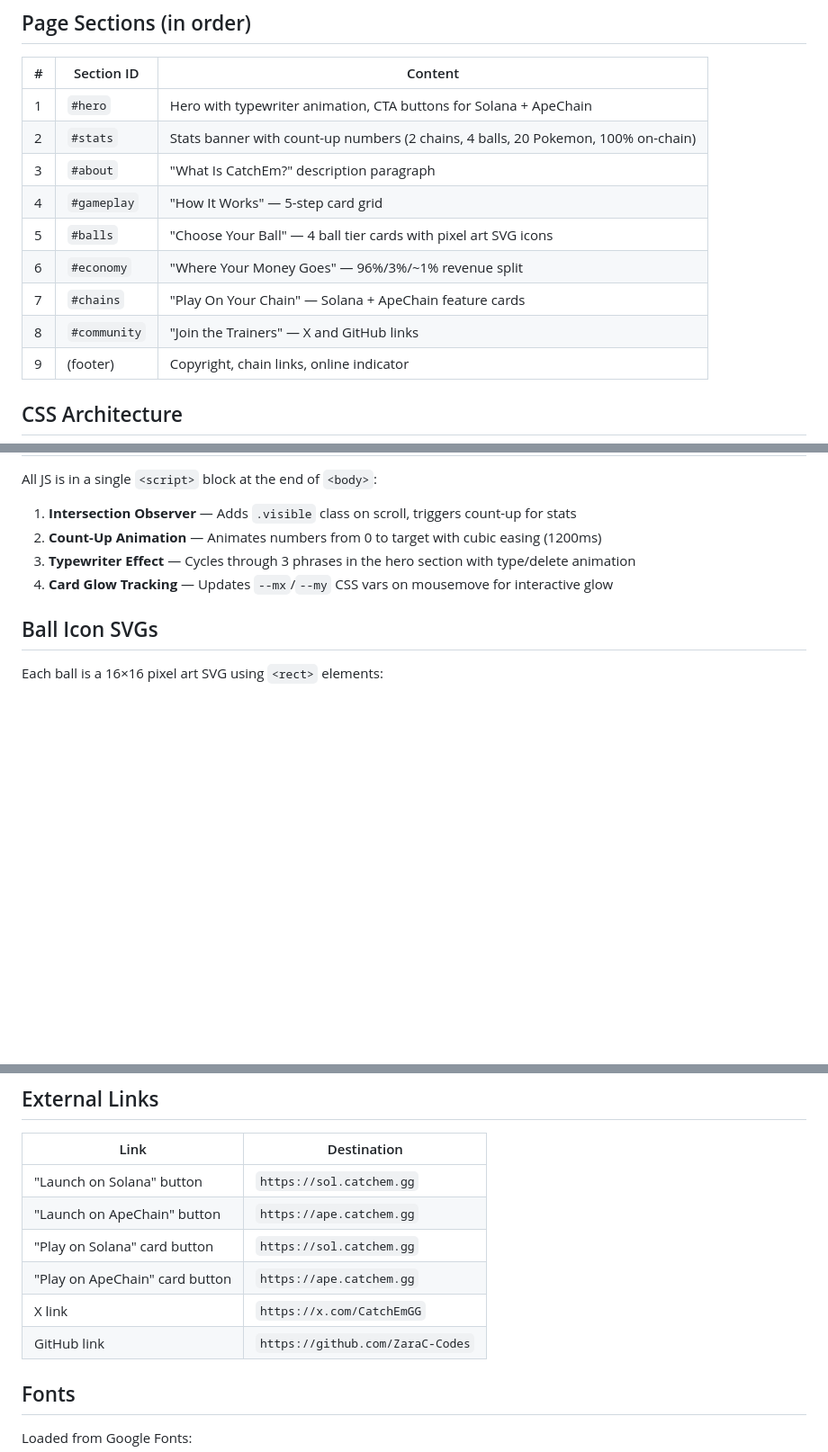
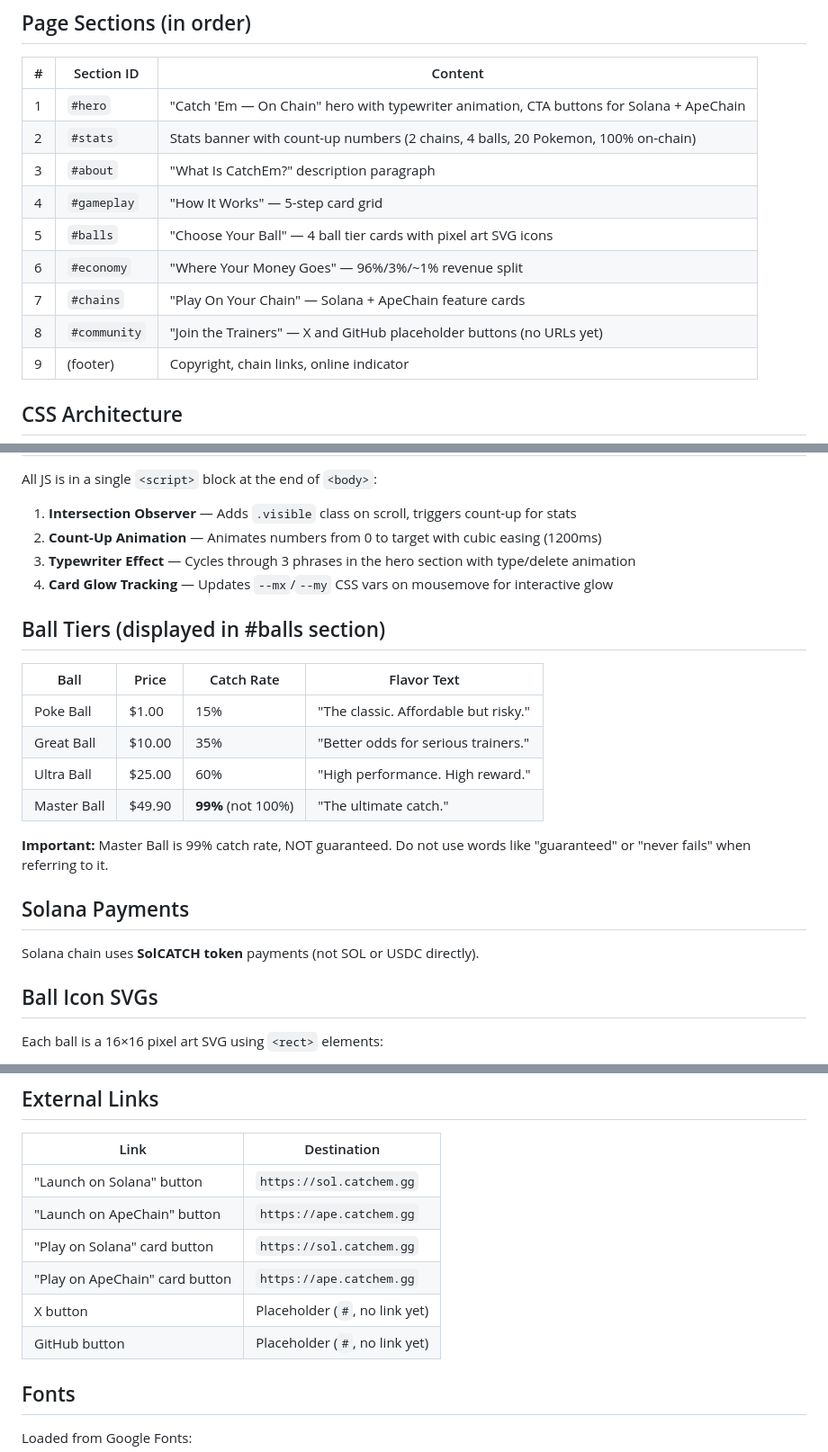
Before and after one commit to ZaraC-Codes/catchem-landing, a Markdown page: CLAUDE.md, 3 parts joined by grey strips. Shown at 90% size. Rendered like a GitHub page; blank space fills up the shorter version.

Commit message:
Update CLAUDE.md with latest content changes
- Document Master Ball as 99% (not 100%), note to avoid "guaranteed"
- Add ball tiers table with correct catch rates
- Note SolCATCH token for Solana payments
- Mark X/GitHub buttons as placeholder (no URLs yet)
- Update hero section description

Co-Authored-By: Claude Opus 4.6 <noreply@anthropic.com>

```diff
--- a/CLAUDE.md
+++ b/CLAUDE.md
@@ -33,14 +33,14 @@ Everything lives in `index.html` — styles in a `<style>` block, scripts in a `
 
 | # | Section ID | Content |
 |---|-----------|---------|
-| 1 | `#hero` | Hero with typewriter animation, CTA buttons for Solana + ApeChain |
+| 1 | `#hero` | "Catch 'Em — On Chain" hero with typewriter animation, CTA buttons for Solana + ApeChain |
 | 2 | `#stats` | Stats banner with count-up numbers (2 chains, 4 balls, 20 Pokemon, 100% on-chain) |
 | 3 | `#about` | "What Is CatchEm?" description paragraph |
 | 4 | `#gameplay` | "How It Works" — 5-step card grid |
 | 5 | `#balls` | "Choose Your Ball" — 4 ball tier cards with pixel art SVG icons |
 | 6 | `#economy` | "Where Your Money Goes" — 96%/3%/~1% revenue split |
 | 7 | `#chains` | "Play On Your Chain" — Solana + ApeChain feature cards |
-| 8 | `#community` | "Join the Trainers" — X and GitHub links |
+| 8 | `#community` | "Join the Trainers" — X and GitHub placeholder buttons (no URLs yet) |
 | 9 | (footer) | Copyright, chain links, online indicator |
 
 ## CSS Architecture
@@ -100,6 +100,21 @@ All JS is in a single `<script>` block at the end of `<body>`:
 3. **Typewriter Effect** — Cycles through 3 phrases in the hero section with type/delete animation
 4. **Card Glow Tracking** — Updates `--mx`/`--my` CSS vars on mousemove for interactive glow
 
+## Ball Tiers (displayed in #balls section)
+
+| Ball | Price | Catch Rate | Flavor Text |
+|------|-------|-----------|-------------|
+| Poke Ball | $1.00 | 15% | "The classic. Affordable but risky." |
+| Great Ball | $10.00 | 35% | "Better odds for serious trainers." |
+| Ultra Ball | $25.00 | 60% | "High performance. High reward." |
+| Master Ball | $49.90 | **99%** (not 100%) | "The ultimate catch." |
+
+**Important:** Master Ball is 99% catch rate, NOT guaranteed. Do not use words like "guaranteed" or "never fails" when referring to it.
+
+## Solana Payments
+
+Solana chain uses **SolCATCH token** payments (not SOL or USDC directly).
+
 ## Ball Icon SVGs
 
 Each ball is a 16×16 pixel art SVG using `<rect>` elements:
@@ -130,8 +145,8 @@ Rows 9-14: Ball color (bottom half, circle shape)
 | "Launch on ApeChain" button | `https://ape.catchem.gg` |
 | "Play on Solana" card button | `https://sol.catchem.gg` |
 | "Play on ApeChain" card button | `https://ape.catchem.gg` |
-| X link | `https://x.com/CatchEmGG` |
-| GitHub link | `https://github.com/ZaraC-Codes` |
+| X button | Placeholder (`#`, no link yet) |
+| GitHub button | Placeholder (`#`, no link yet) |
 
 ## Fonts
 
```
Also changed, not shown: other parts of CLAUDE.md (+1 -1 lines).
